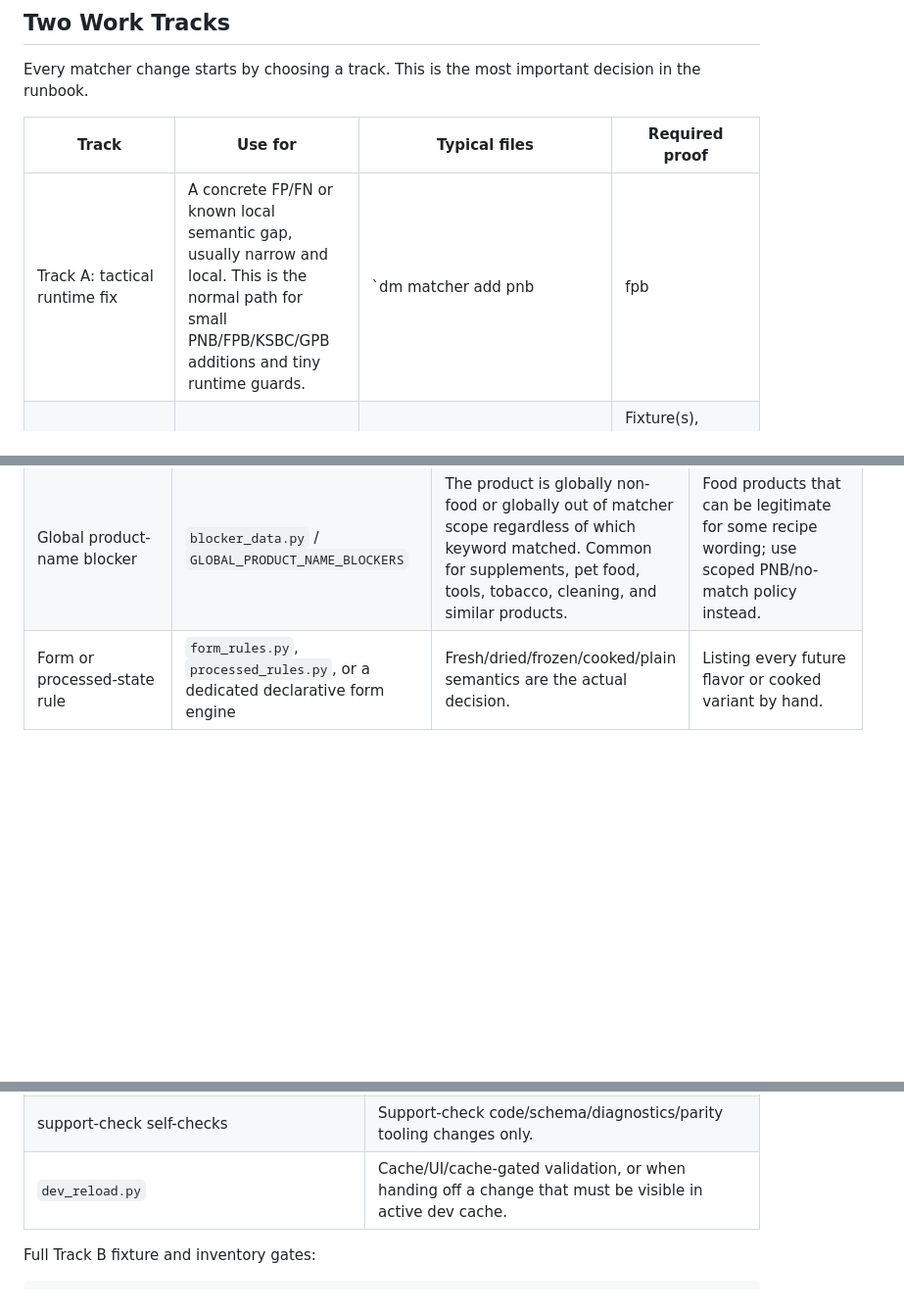
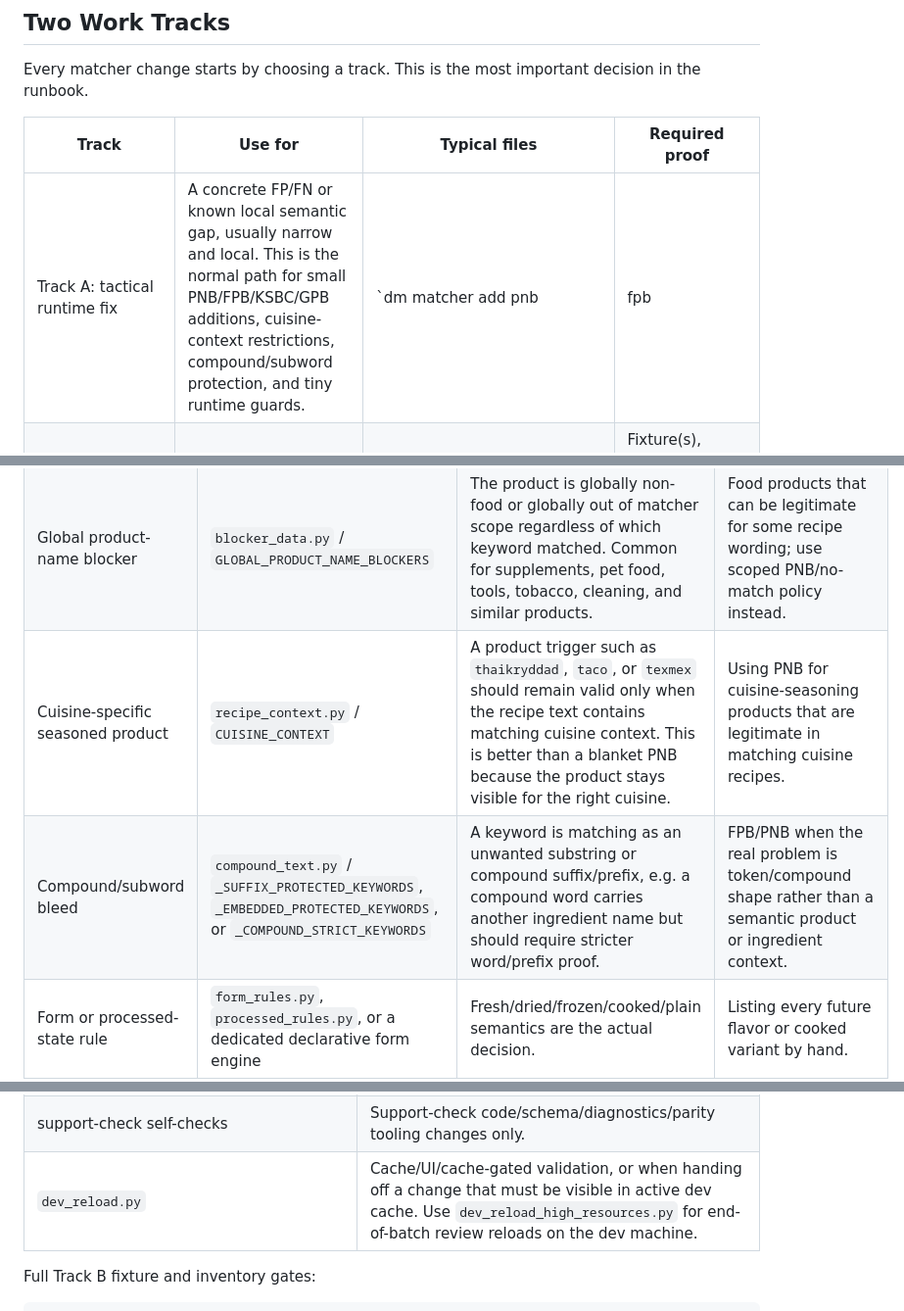
Before and after one commit to ssavant2/deal-meals, a Markdown page: docs/runbooks/MATCHER_RULE_CHANGE_RUNBOOK.md, 3 parts joined by grey strips. Shown at 98% size. Rendered like a GitHub page; blank space fills up the shorter version.

```diff
--- a/docs/runbooks/MATCHER_RULE_CHANGE_RUNBOOK.md
+++ b/docs/runbooks/MATCHER_RULE_CHANGE_RUNBOOK.md
@@ -381,7 +395,7 @@ decision in the runbook.
 
 | Track | Use for | Typical files | Required proof |
 | --- | --- | --- | --- |
-| Track A: tactical runtime fix | A concrete FP/FN or known local semantic gap, usually narrow and local. This is the normal path for small PNB/FPB/KSBC/GPB additions and tiny runtime guards. | `dm matcher add pnb|fpb|ksbc`, `runtime_rule_overlays.toml`, `blocker_data.py` for GPB, `specialty_rules.py`, `processed_rules.py`, `form_rules.py`, small backend guards beside an existing local pattern. | Code change, corresponding `run_deep_matcher_sanity.py` regression, targeted re-check of the affected examples, and `dev_reload.py` before cache/UI validation. Do not add fixture/inventory unless escalating to Track B. |
+| Track A: tactical runtime fix | A concrete FP/FN or known local semantic gap, usually narrow and local. This is the normal path for small PNB/FPB/KSBC/GPB additions, cuisine-context restrictions, compound/subword protection, and tiny runtime guards. | `dm matcher add pnb|fpb|ksbc`, `runtime_rule_overlays.toml`, `blocker_data.py` for GPB, `recipe_context.py` for `CUISINE_CONTEXT`, `compound_text.py`, `specialty_rules.py`, `processed_rules.py`, `form_rules.py`, small backend guards beside an existing local pattern. | Code change, corresponding `run_deep_matcher_sanity.py` regression, targeted re-check of the affected examples, and `dev_reload.py` before cache/UI validation. Do not add fixture/inventory unless escalating to Track B. |
 | Track B: durable registry/contract rule | Registry-owned vocabulary/rules, broad or systemic semantics, routing/bridge/no-match policy, release hardening, or anything that should become permanent contract proof. | TOML under `term_registry/entries/`, TOML under `matcher_contracts/sources/`, generated matcher contract JSON, bridge/no-match/routing exports, support-check contracts. | Fixture(s), inventory, registry/model checks, targeted/full fixture and parity gates, and cache freshness when cache-backed validation or release matters. |
 
 There is one deliberately small path between those two: **lightweight registry
@@ -500,6 +514,8 @@ can be the correct surface.
 | Product-name blocker | `./bin/dm matcher add pnb ...` | Offer/product wording contains a per-keyword variant, carrier, product type, or flavor that should block the matched keyword. Common Track A tactical fix. | Large flavor/form families that should be modeled declaratively. |
 | Generic keyword suppressed by specific context | `./bin/dm matcher add ksbc ...` | Ingredient text names a more specific context and the generic keyword should not fall back. Use narrowly; this is semantic. | Broad high-traffic suppressions without a focused sanity canary. |
 | Global product-name blocker | `blocker_data.py` / `GLOBAL_PRODUCT_NAME_BLOCKERS` | The product is globally non-food or globally out of matcher scope regardless of which keyword matched. Common for supplements, pet food, tools, tobacco, cleaning, and similar products. | Food products that can be legitimate for some recipe wording; use scoped PNB/no-match policy instead. |
+| Cuisine-specific seasoned product | `recipe_context.py` / `CUISINE_CONTEXT` | A product trigger such as `thaikryddad`, `taco`, or `texmex` should remain valid only when the recipe text contains matching cuisine context. This is better than a blanket PNB because the product stays visible for the right cuisine. | Using PNB for cuisine-seasoning products that are legitimate in matching cuisine recipes. |
+| Compound/subword bleed | `compound_text.py` / `_SUFFIX_PROTECTED_KEYWORDS`, `_EMBEDDED_PROTECTED_KEYWORDS`, or `_COMPOUND_STRICT_KEYWORDS` | A keyword is matching as an unwanted substring or compound suffix/prefix, e.g. a compound word carries another ingredient name but should require stricter word/prefix proof. | FPB/PNB when the real problem is token/compound shape rather than a semantic product or ingredient context. |
 | Form or processed-state rule | `form_rules.py`, `processed_rules.py`, or a dedicated declarative form engine | Fresh/dried/frozen/cooked/plain semantics are the actual decision. | Listing every future flavor or cooked variant by hand. |
 | Qualifier or bidirectional variant | `specialty_rules.py` | Product qualifier must also appear in the ingredient, or ingredient qualifier must appear in product. | Raw substring checks without word-boundary handling. |
 | Declarative bridge guard | `match_bridge.toml` nested `blockers` / `backend_allowances` | A bridge needs scoped negative guards or backend allowance metadata with fixture refs. | Hiding broad bridge behavior in unrelated backend code. |
@@ -1058,7 +1085,7 @@ choose the smallest complete gate set for the change.
 | `run_matcher_version_checks.py` | After final generated/contract state for matcher behavior changes. |
 | `run_sanity_checks.py` | Runtime Python changes with broader app-support risk, or after baseline promotion if the promotion script updates support-check expectations. |
 | support-check self-checks | Support-check code/schema/diagnostics/parity tooling changes only. |
-| `dev_reload.py` | Cache/UI/cache-gated validation, or when handing off a change that must be visible in active dev cache. |
+| `dev_reload.py` | Cache/UI/cache-gated validation, or when handing off a change that must be visible in active dev cache. Use `dev_reload_high_resources.py` for end-of-batch review reloads on the dev machine. |
 
 Full Track B fixture and inventory gates:
 
```
Also changed, not shown: other parts of docs/runbooks/MATCHER_RULE_CHANGE_RUNBOOK.md (+49 -8 lines), docs/TESTING.md (+3 -3 lines).
